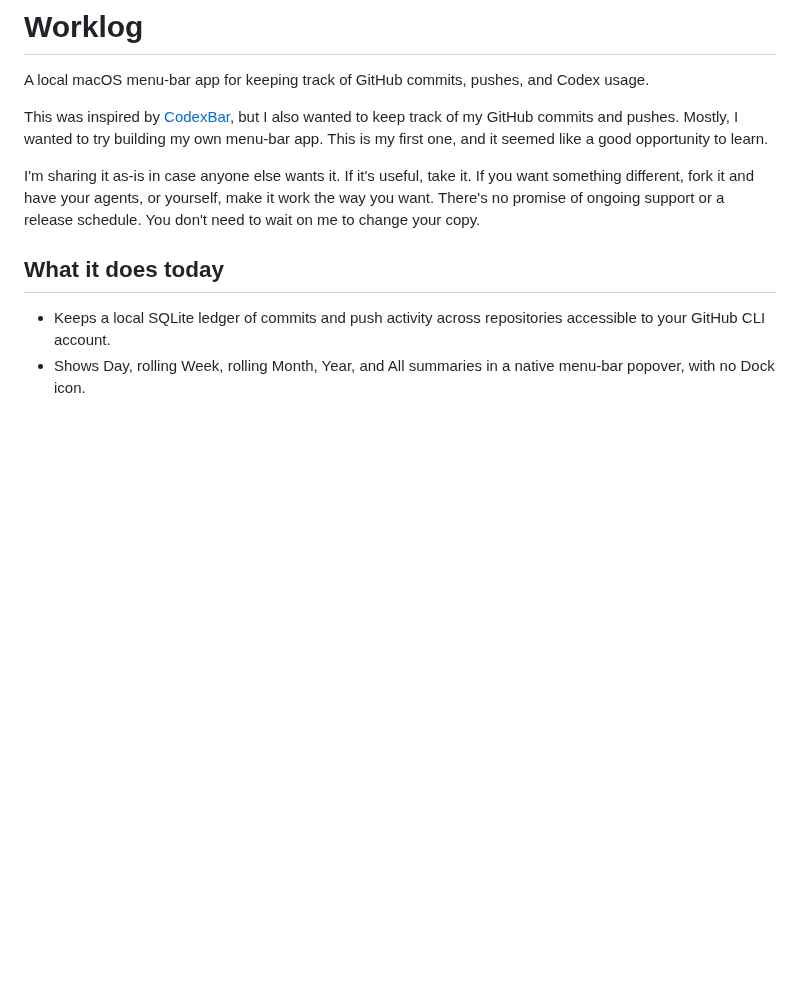
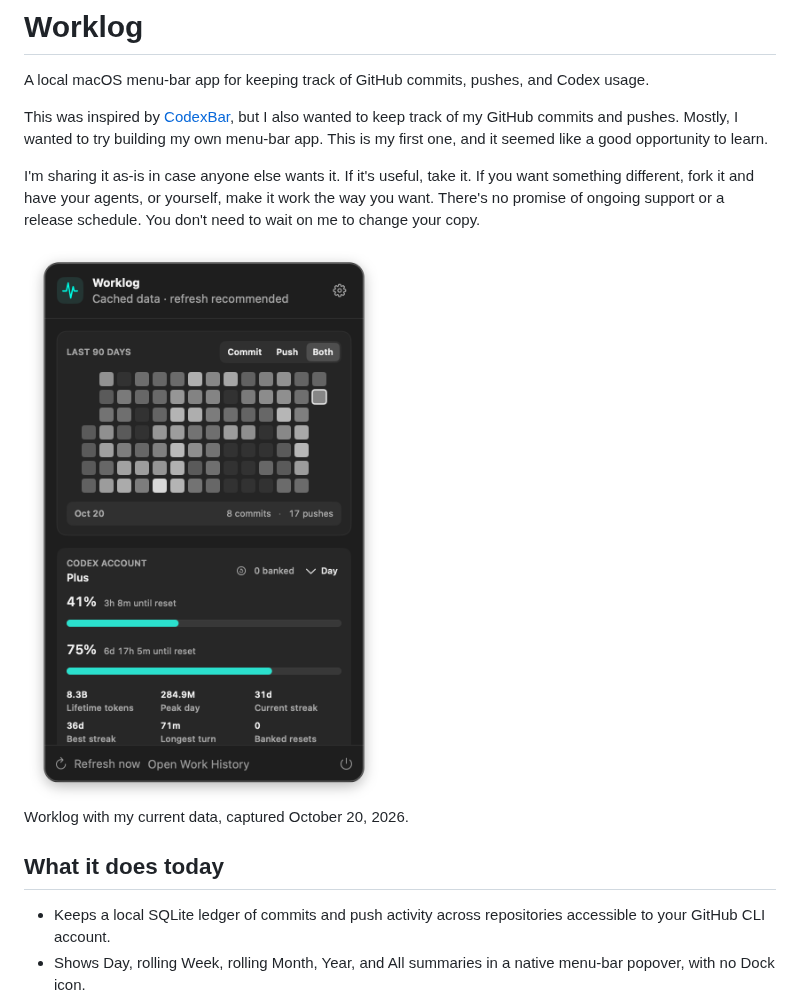
Before and after one commit to jimmytheghost/worklog, a Markdown page: README.md, the part around the change. Drawn GitHub-style; pictures changed too: docs/images/worklog-menu-bar.png (added); blank space fills up the shorter version.

Commit message:
docs: add current Worklog screenshot to README

```diff
--- a/README.md
+++ b/README.md
@@ -5,6 +5,10 @@ A local macOS menu-bar app for keeping track of GitHub commits, pushes, and Code
 This was inspired by [CodexBar](https://github.com/steipete/CodexBar), but I also wanted to keep track of my GitHub commits and pushes. Mostly, I wanted to try building my own menu-bar app. This is my first one, and it seemed like a good opportunity to learn.
 
 I'm sharing it as-is in case anyone else wants it. If it's useful, take it. If you want something different, fork it and have your agents, or yourself, make it work the way you want. There's no promise of ongoing support or a release schedule. You don't need to wait on me to change your copy.
+
+<img src="docs/images/worklog-menu-bar.png" alt="Worklog menu-bar app showing current GitHub activity, the 90-day heatmap, and Codex account usage" width="360">
+
+Worklog with my current data, captured October 20, 2026.
 
 ## What it does today
 
```
Also changed, not shown: docs/public-release-review.md (+1 -1 lines).
